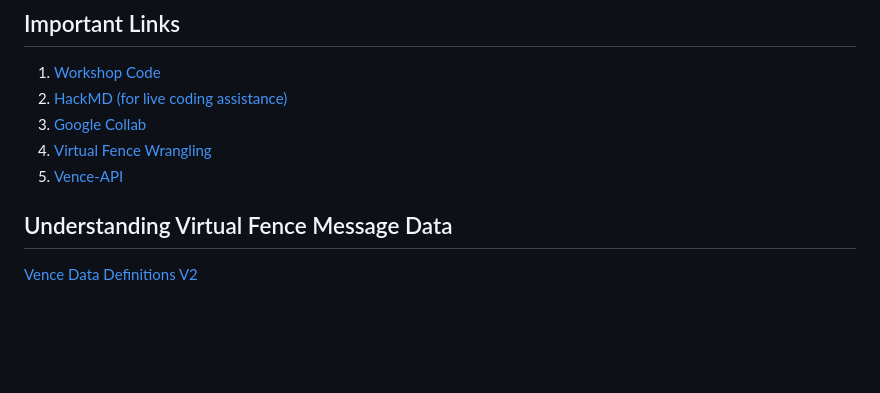
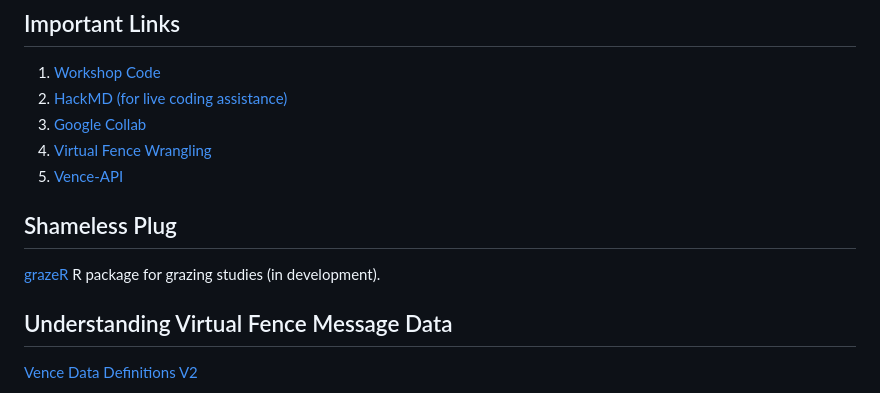
Before and after one commit to NicoleKaplan-USDA/vf-workshop, a Markdown page: README.md, the part around the change. GitHub-like rendering; blank space fills up the shorter version.

Commit message:
shameless plug for my R package

```diff
--- a/README.md
+++ b/README.md
@@ -24,6 +24,9 @@ We recommend that you download this GitHub repository as a zip (compressed) fold
 4. [Virtual Fence Wrangling](https://github.com/Brandkmayer/VenceVFWrangling)
 5. [Vence-API](https://github.com/amantaya/Vence-API)
 
+## Shameless Plug
+
+[grazeR](https://github.com/amantaya/grazeR) R package for grazing studies (in development).
 
 ## Understanding Virtual Fence Message Data
 
```
